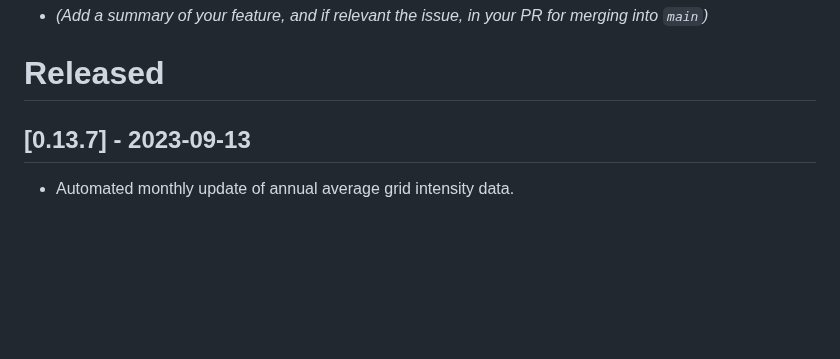
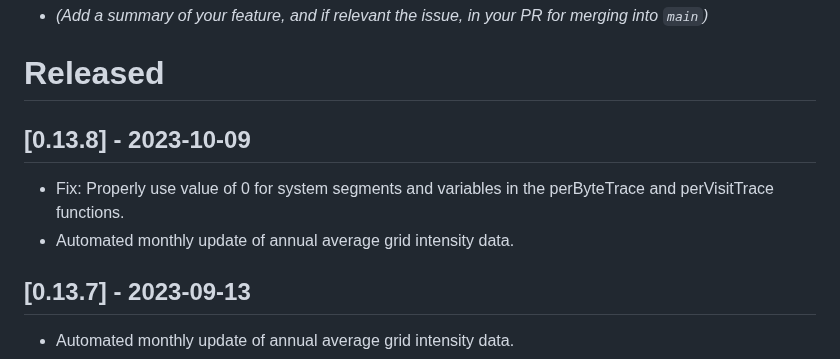
Before and after one commit to thegreenwebfoundation/co2.js, a Markdown page: CHANGELOG.md, the part around the change. Drawn GitHub-style; blank space fills up the shorter version.

Commit message:
update changelog for 0.13.8

```diff
--- a/CHANGELOG.md
+++ b/CHANGELOG.md
@@ -17,6 +17,11 @@ and this project adheres to [Semantic Versioning](https://semver.org/spec/v2.0.0
 - _(Add a summary of your feature, and if relevant the issue, in your PR for merging into `main`)_
 
 # Released
+
+## [0.13.8] - 2023-10-09
+
+- Fix: Properly use value of 0 for system segments and variables in the perByteTrace and perVisitTrace functions.
+- Automated monthly update of annual average grid intensity data.
 
 ## [0.13.7] - 2023-09-13
 
```
